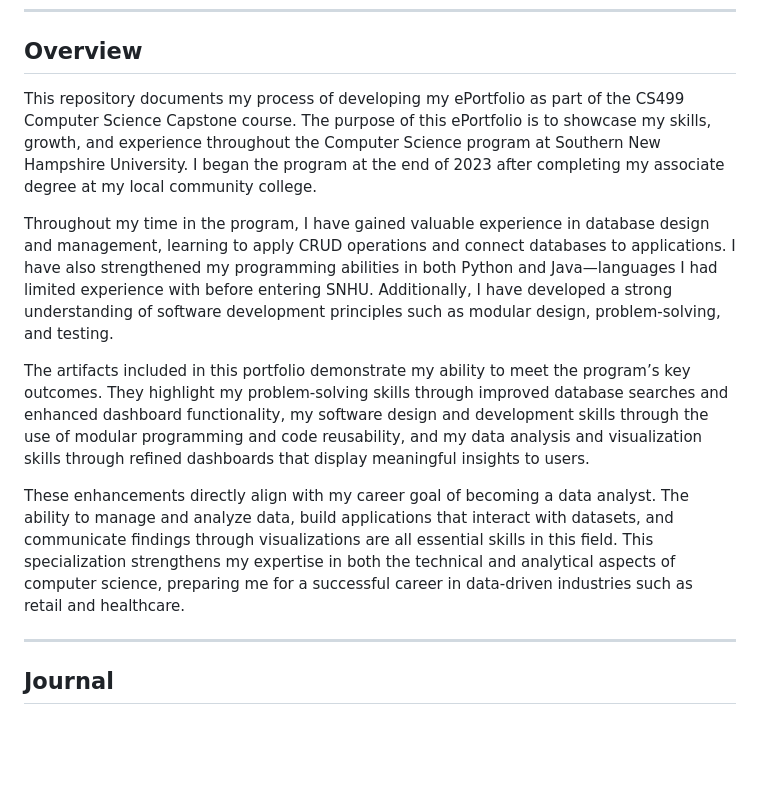
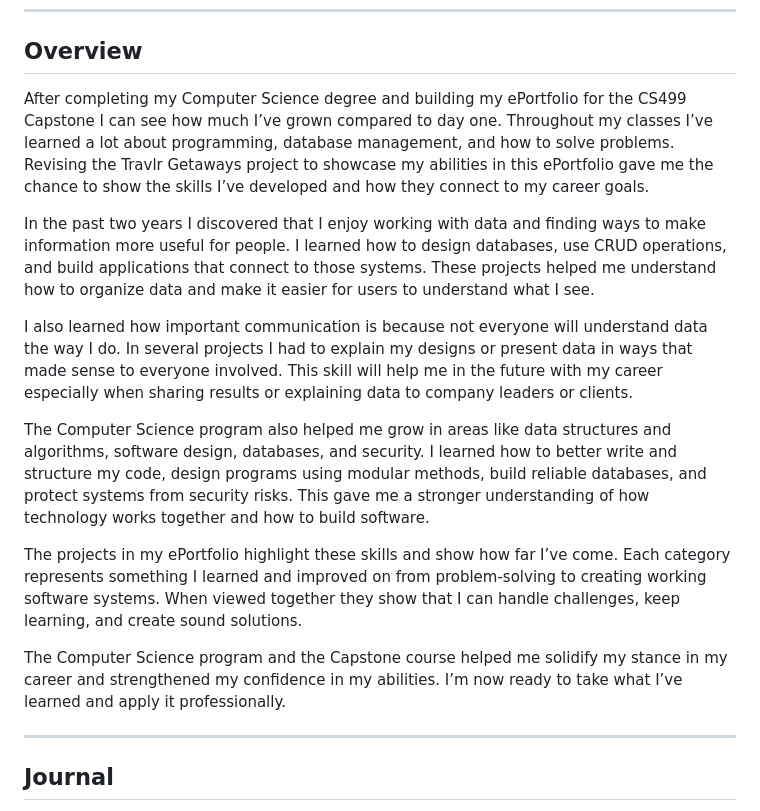
Before and after one commit to mkloc2020/CS499-ePortfolio, a Markdown page: README.md, the part around the change. Drawn GitHub-style; blank space fills up the shorter version.

```diff
--- a/README.md
+++ b/README.md
@@ -8,13 +8,18 @@
 
 ## Overview
 
-This repository documents my process of developing my ePortfolio as part of the CS499 Computer Science Capstone course. The purpose of this ePortfolio is to showcase my skills, growth, and experience throughout the Computer Science program at Southern New Hampshire University. I began the program at the end of 2023 after completing my associate degree at my local community college.
+After completing my Computer Science degree and building my ePortfolio for the CS499 Capstone I can see how much I’ve grown compared to day one. Throughout my classes I’ve learned a lot about programming, database management, and how to solve problems. Revising the Travlr Getaways project to showcase my abilities in this ePortfolio gave me the chance to show the skills I’ve developed and how they connect to my career goals.
 
-Throughout my time in the program, I have gained valuable experience in database design and management, learning to apply CRUD operations and connect databases to applications. I have also strengthened my programming abilities in both Python and Java—languages I had limited experience with before entering SNHU. Additionally, I have developed a strong understanding of software development principles such as modular design, problem-solving, and testing.
+In the past two years I discovered that I enjoy working with data and finding ways to make information more useful for people. I learned how to design databases, use CRUD operations, and build applications that connect to those systems. These projects helped me understand how to organize data and make it easier for users to understand what I see.
 
-The artifacts included in this portfolio demonstrate my ability to meet the program’s key outcomes. They highlight my problem-solving skills through improved database searches and enhanced dashboard functionality, my software design and development skills through the use of modular programming and code reusability, and my data analysis and visualization skills through refined dashboards that display meaningful insights to users.
+I also learned how important communication is because not everyone will understand data the way I do. In several projects I had to explain my designs or present data in ways that made sense to everyone involved. This skill will help me in the future with my career especially when sharing results or explaining data to company leaders or clients.
 
-These enhancements directly align with my career goal of becoming a data analyst. The ability to manage and analyze data, build applications that interact with datasets, and communicate findings through visualizations are all essential skills in this field. This specialization strengthens my expertise in both the technical and analytical aspects of computer science, preparing me for a successful career in data-driven industries such as retail and healthcare.
+The Computer Science program also helped me grow in areas like data structures and algorithms, software design, databases, and security. I learned how to better write and structure my code, design programs using modular methods, build reliable databases, and protect systems from security risks. This gave me a stronger understanding of how technology works together and how to build software.
+
+The projects in my ePortfolio highlight these skills and show how far I’ve come. Each category represents something I learned and improved on from problem-solving to creating working software systems. When viewed together they show that I can handle challenges, keep learning, and create sound solutions.
+
+The Computer Science program and the Capstone course helped me solidify my stance in my career and strengthened my confidence in my abilities. I’m now ready to take what I’ve learned and apply it professionally.
+
 
 ---
 
```
